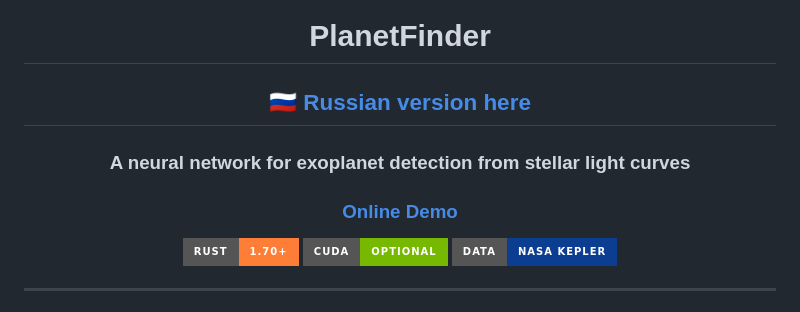
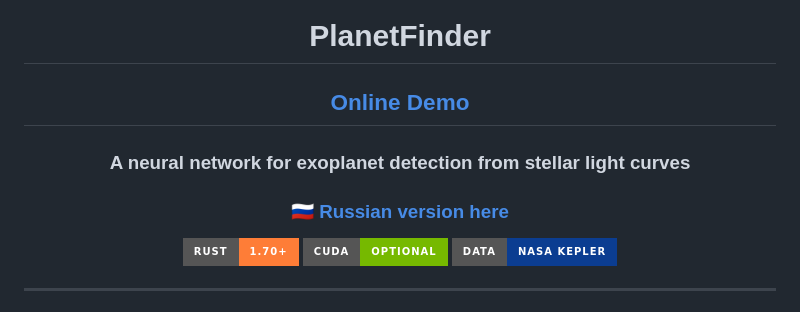
Before and after one commit to Ztry8/PlanetFinder, a Markdown page: README.md, the part around the change. Rendered like a GitHub page; badges without logos.

```diff
--- a/README.md
+++ b/README.md
@@ -2,10 +2,10 @@
 
 # PlanetFinder
 
-## [🇷🇺 Russian version here](https://github.com/Ztry8/PlanetFinder/blob/main/README_RU.md)
+## [Online Demo](https://planetfinder.online)
 
 ### A neural network for exoplanet detection from stellar light curves
-### [Online Demo](https://planetfinder.online)
+### [🇷🇺 Russian version here](https://github.com/Ztry8/PlanetFinder/blob/main/README_RU.md)
 
 [![Rust](https://img.shields.io/badge/Rust-1.70%2B-orange?style=for-the-badge&logo=rust)](https://www.rust-lang.org/)
 [![CUDA](https://img.shields.io/badge/CUDA-optional-76b900?style=for-the-badge&logo=nvidia)](https://developer.nvidia.com/cuda-toolkit)
```
Also changed, not shown: README_RU.md (+2 -2 lines).
